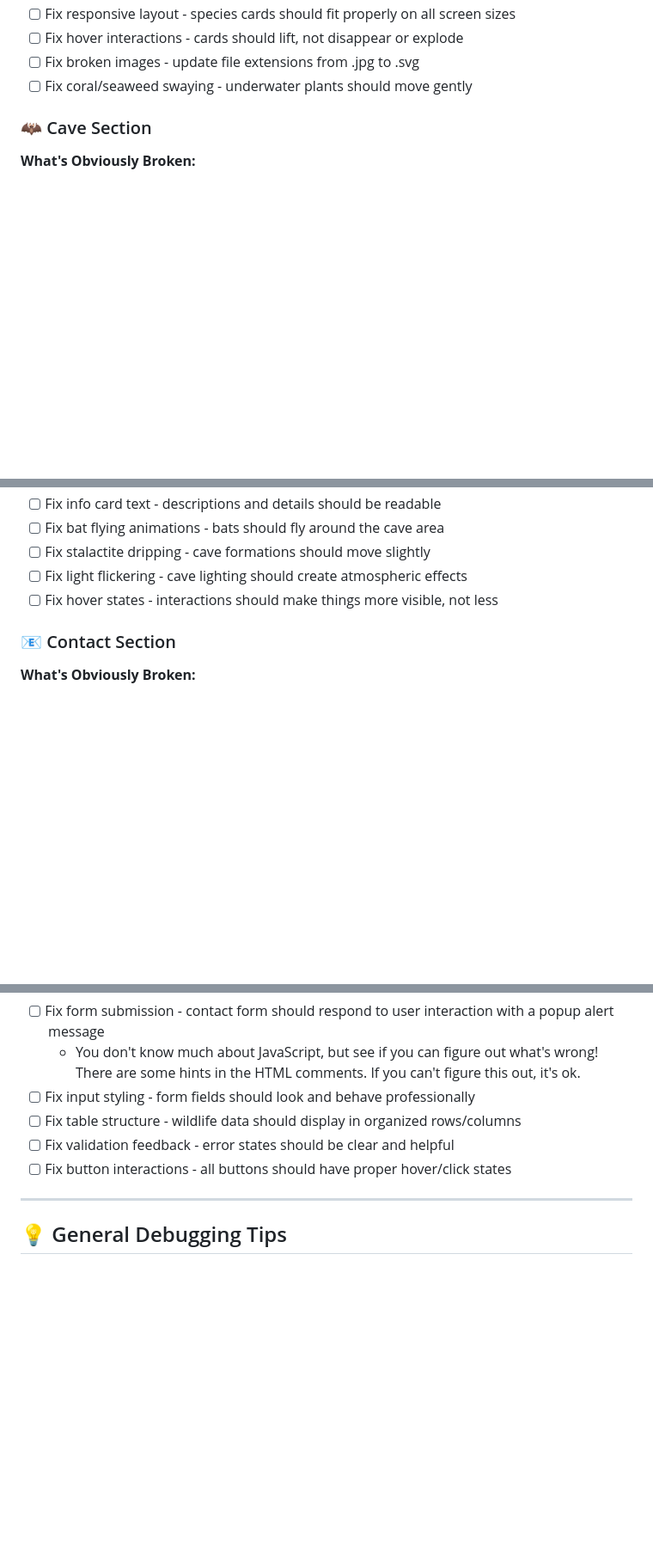
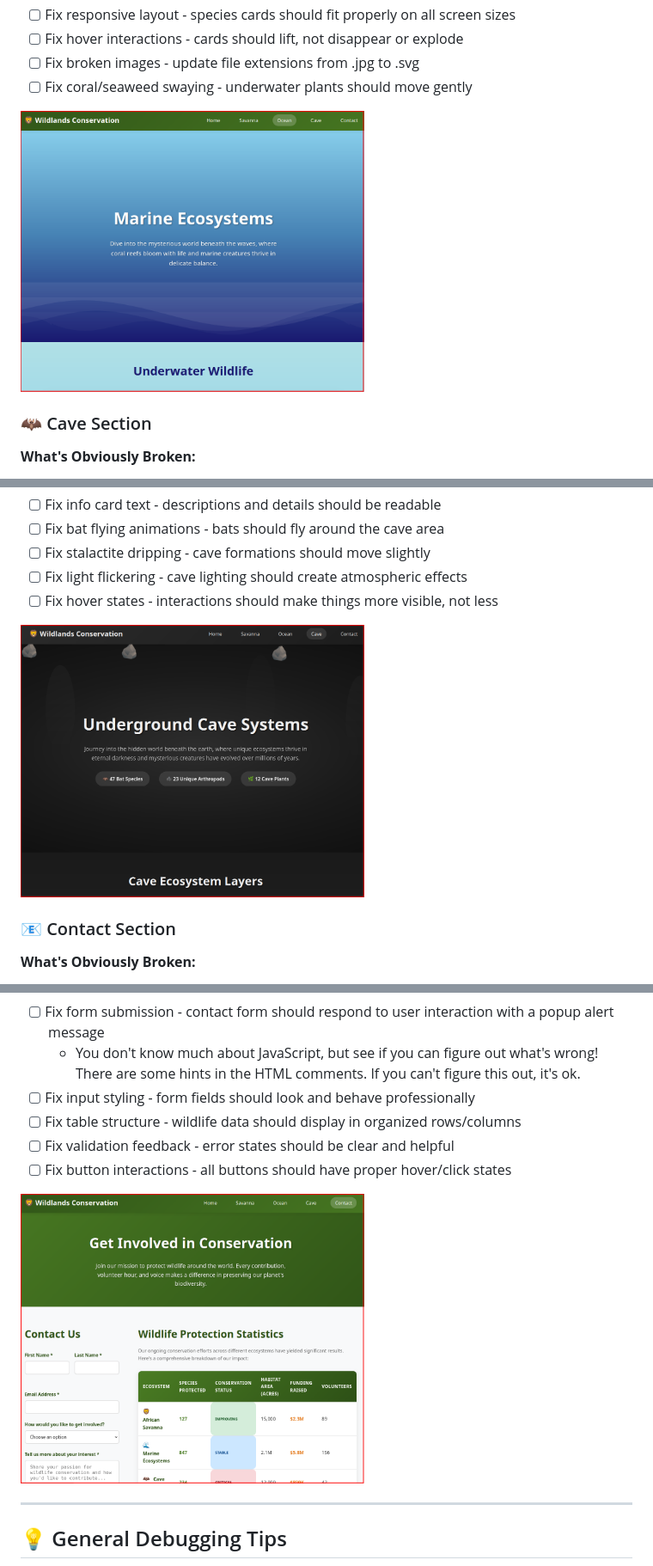
Before and after one commit to onja-org/w2_css_animation_debug, a Markdown page: README.md, 3 parts joined by grey strips. Shown at 86% size. GitHub-like rendering; pictures changed too: images/animation_debug_3.png (added), images/animation_debug_4.png (added), images/animation_debug_5.png (added); blank space fills up the shorter version.

```diff
--- a/README.md
+++ b/README.md
@@ -261,6 +267,8 @@ Once the homepage animations are flowing smoothly and all interactions feel poli
 - [ ] Fix hover interactions - cards should lift, not disappear or explode
 - [ ] Fix broken images - update file extensions from .jpg to .svg
 - [ ] Fix coral/seaweed swaying - underwater plants should move gently
+
+<img src="./images/animation_debug_3.png" width="400" alt="Homepage Image" />
 
 ### 🦇 Cave Section
 
@@ -282,6 +290,8 @@ Once the homepage animations are flowing smoothly and all interactions feel poli
 - [ ] Fix light flickering - cave lighting should create atmospheric effects
 - [ ] Fix hover states - interactions should make things more visible, not less
 
+<img src="./images/animation_debug_4.png" width="400" alt="Homepage Image" />
+
 ### 📧 Contact Section
 
 **What's Obviously Broken:**
@@ -299,6 +309,8 @@ Once the homepage animations are flowing smoothly and all interactions feel poli
 - [ ] Fix validation feedback - error states should be clear and helpful
 - [ ] Fix button interactions - all buttons should have proper hover/click states
 
+<img src="./images/animation_debug_5.png" width="400" alt="Homepage Image" />
+
 ---
 
 ## 💡 General Debugging Tips
```
Also changed, not shown: other parts of README.md (+6 -0 lines), images/animation_debug_1.png (added), images/animation_debug_2.png (added), images/animation_debug_preview.png (added).
